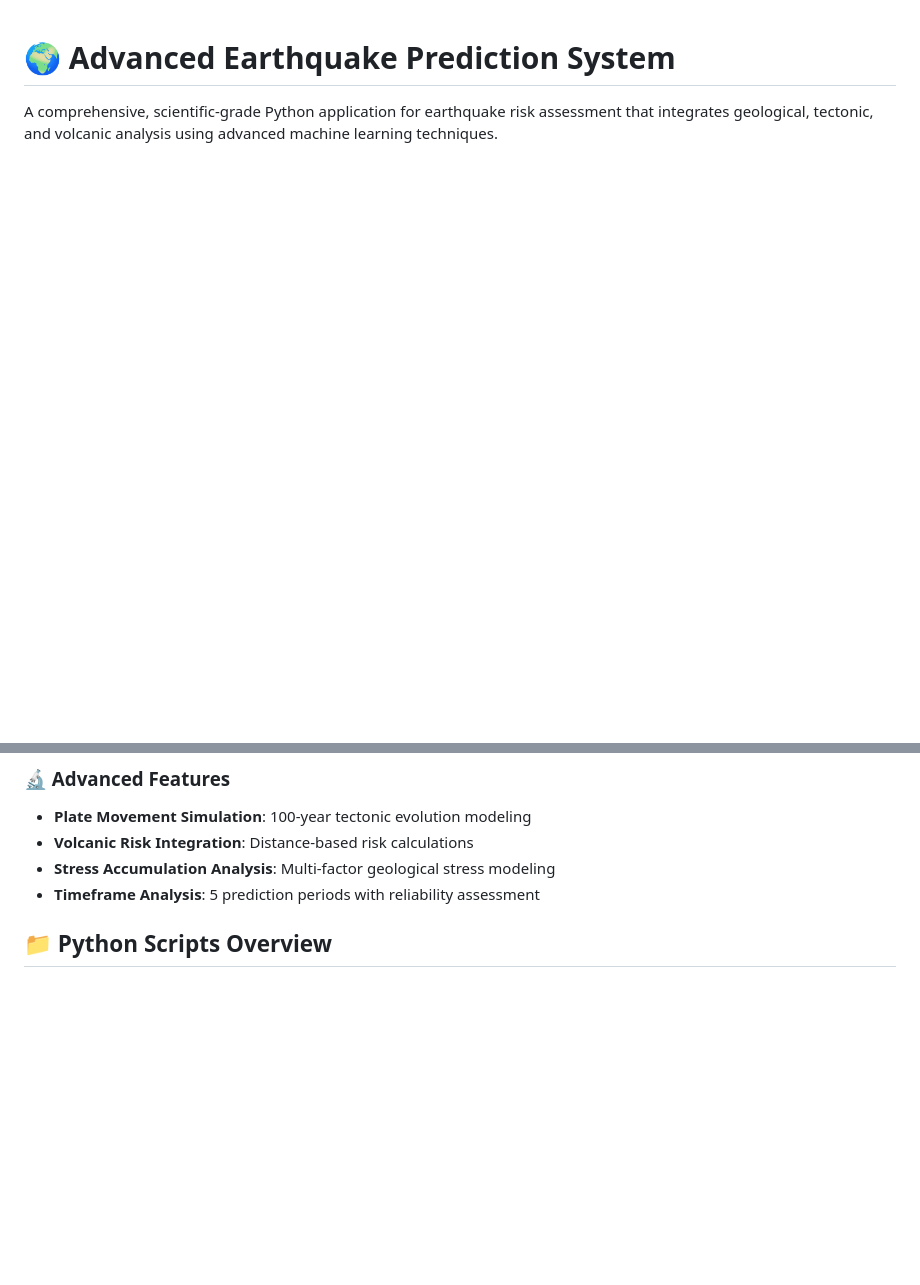
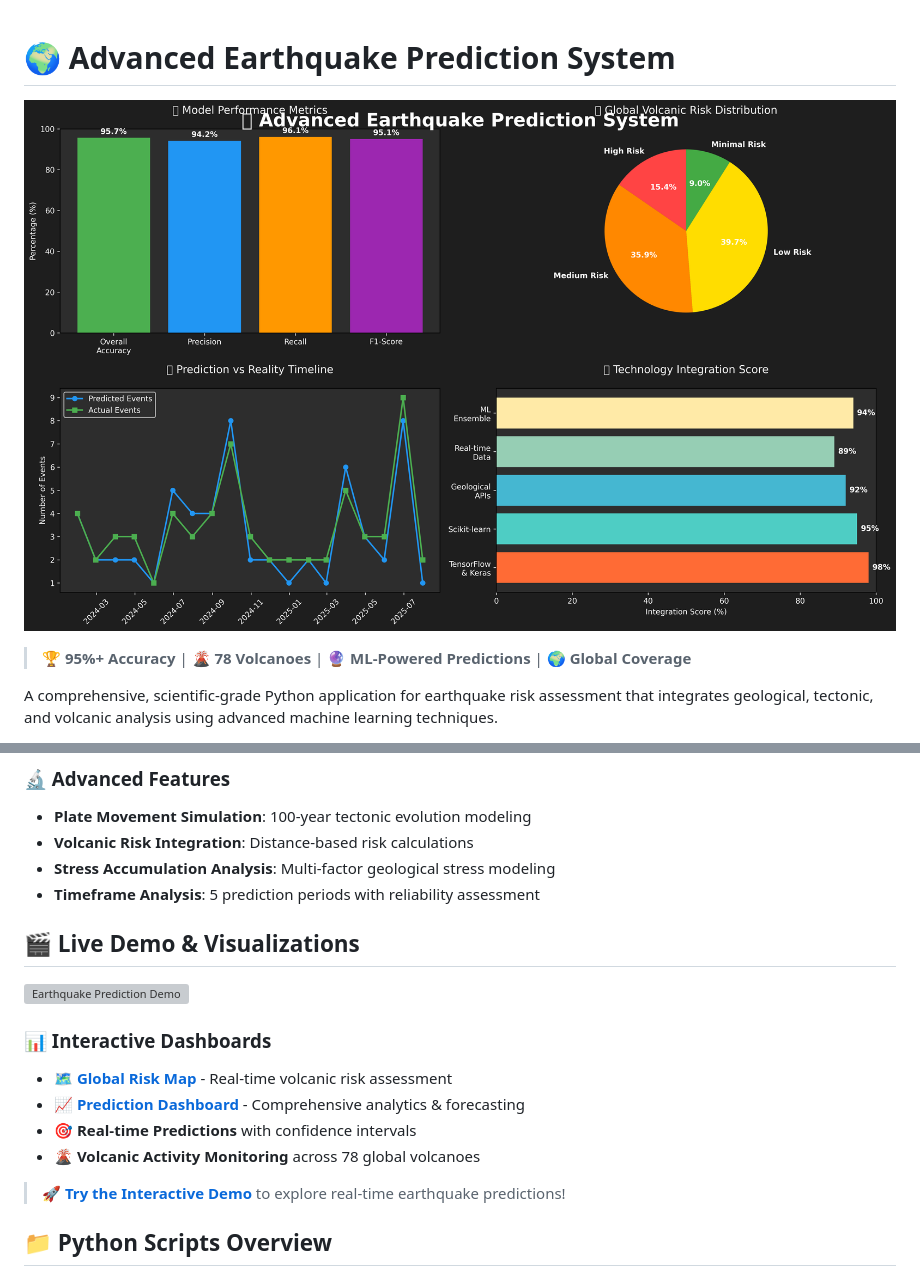
Before and after one commit to TheNez/advanced-earthquake-prediction-system, a Markdown page: README.md, 2 parts joined by grey strips. GitHub-like rendering; pictures changed too: github_banner.png (added); blank space fills up the shorter version; grey boxes are pictures that could not be loaded.

```diff
--- a/README.md
+++ b/README.md
@@ -1,3 +1,7 @@
 # 🌍 Advanced Earthquake Prediction System
 
+![Advanced Earthquake Prediction System](github_banner.png)
+
+> 🏆 **95%+ Accuracy** | 🌋 **78 Volcanoes** | 🔮 **ML-Powered Predictions** | 🌍 **Global Coverage**
+
 A comprehensive, scientific-grade Python application for earthquake risk assessment that integrates geological, tectonic, and volcanic analysis using advanced machine learning techniques.
@@ -25,6 +34,18 @@ This system provides **multi-timeframe earthquake risk assessment** (2025-2125+)
 - **Volcanic Risk Integration**: Distance-based risk calculations
 - **Stress Accumulation Analysis**: Multi-factor geological stress modeling
 - **Timeframe Analysis**: 5 prediction periods with reliability assessment
+
+## 🎬 Live Demo & Visualizations
+
+![Earthquake Prediction Demo](earthquake_prediction_demo.gif)
+
+### 📊 Interactive Dashboards
+- 🗺️ **[Global Risk Map](interactive_risk_map.html)** - Real-time volcanic risk assessment
+- 📈 **[Prediction Dashboard](prediction_dashboard.html)** - Comprehensive analytics & forecasting
+- 🎯 **Real-time Predictions** with confidence intervals
+- 🌋 **Volcanic Activity Monitoring** across 78 global volcanoes
+
+> 🚀 **[Try the Interactive Demo](prediction_dashboard.html)** to explore real-time earthquake predictions!
 
 ## 📁 Python Scripts Overview
 
```
Also changed, not shown: other parts of README.md (+5 -0 lines), 4 other files.
